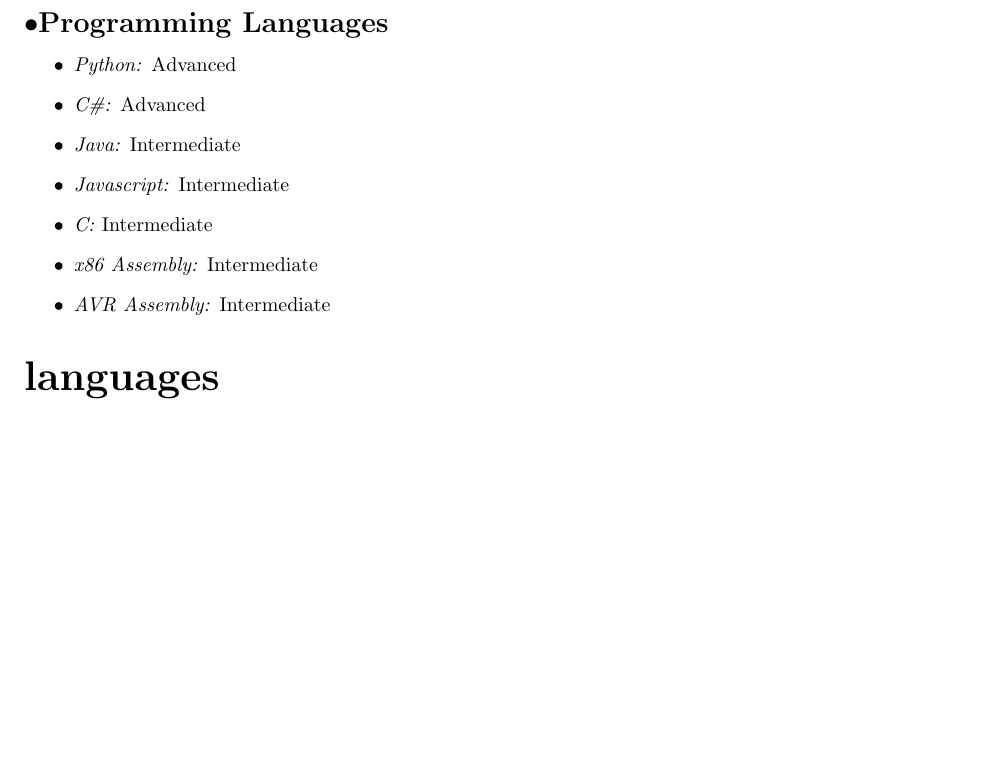
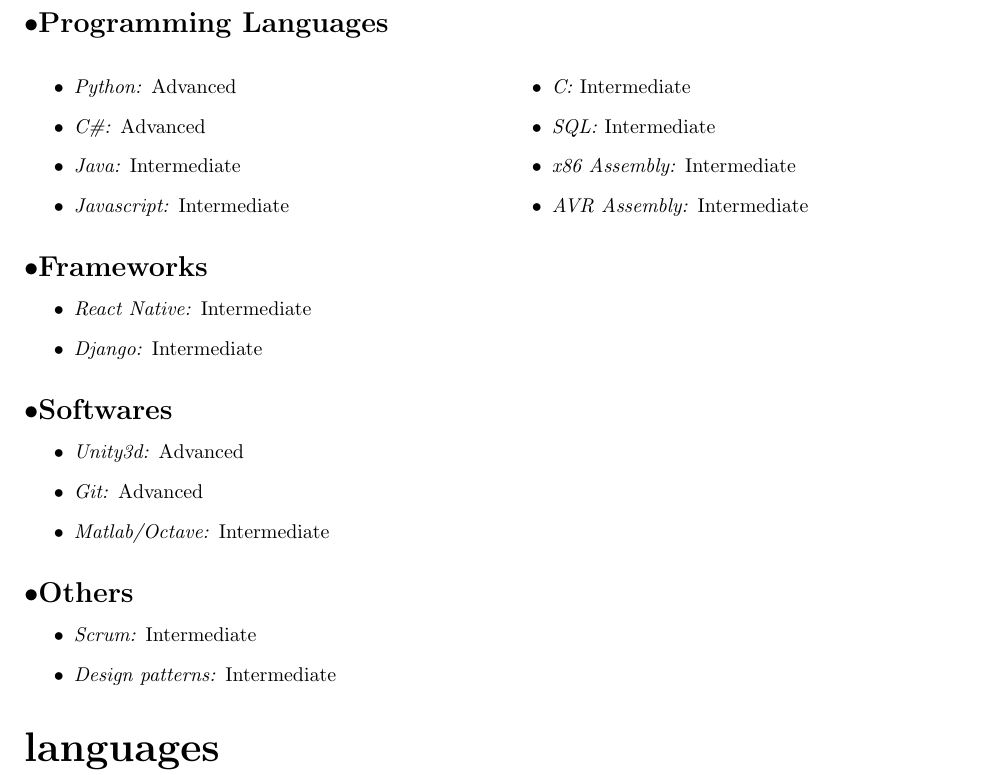
Before and after one commit to fshahinfar1/my-resume, a LaTeX CV (resume.tex): part of page 2 of 2, cut so that both start at the same text, the shorter picture padded with empty space. Compiled offline with pdfLaTeX.

Commit message:
Update technical skills subsection. Add more skills

```diff
--- a/resume.tex
+++ b/resume.tex
@@ -107,14 +107,36 @@
 
 \section{Technical skills}
 \subsection{Programming Languages}
+\begin{multicols}{2}
 \begin{itemize}
         \item \emph{Python:} Advanced
         \item \emph{C\#:} Advanced
         \item \emph{Java:} Intermediate
         \item \emph{Javascript:} Intermediate
         \item \emph{C:} Intermediate
+        \item \emph{SQL:} Intermediate
         \item \emph{x86 Assembly:} Intermediate
         \item \emph{AVR Assembly:} Intermediate
+\end{itemize}
+\end{multicols}
+
+\subsection{Frameworks}
+\begin{itemize}
+        \item \emph{React Native:} Intermediate
+        \item \emph{Django:} Intermediate
+\end{itemize}
+
+\subsection{Softwares}
+\begin{itemize}
+        \item \emph{Unity3d:} Advanced
+        \item \emph{Git:} Advanced
+        \item \emph{Matlab/Octave:} Intermediate
+\end{itemize}
+
+\subsection{Others}
+\begin{itemize}
+        \item \emph{Scrum:} Intermediate
+        \item \emph{Design patterns:} Intermediate
 \end{itemize}
 
 \section{Languages}
```
